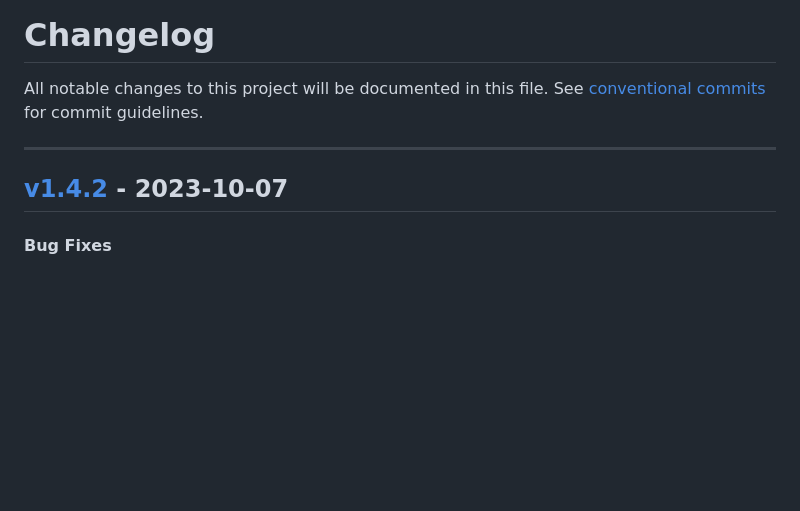
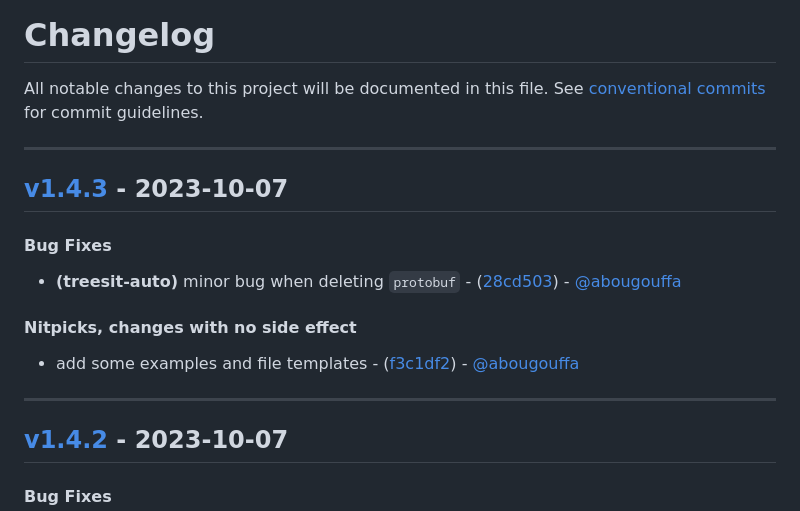
Before and after one commit to abougouffa/minemacs, a Markdown page: CHANGELOG.md, the part around the change. Drawn GitHub-style; blank space fills up the shorter version.

Commit message:
chore(version): v1.4.3

```diff
--- a/CHANGELOG.md
+++ b/CHANGELOG.md
@@ -2,6 +2,14 @@
 All notable changes to this project will be documented in this file. See [conventional commits](https://www.conventionalcommits.org/) for commit guidelines.
 
 - - -
+## [v1.4.3](https://github.com/abougouffa/minemacs/compare/v1.4.2..v1.4.3) - 2023-10-07
+#### Bug Fixes
+- **(treesit-auto)** minor bug when deleting `protobuf` - ([28cd503](https://github.com/abougouffa/minemacs/commit/28cd503a035d2f42eb34880fffe2e45556857762)) - [@abougouffa](https://github.com/abougouffa)
+#### Nitpicks, changes with no side effect
+- add some examples and file templates - ([f3c1df2](https://github.com/abougouffa/minemacs/commit/f3c1df285e0fc89f19f27b06274315470424fb87)) - [@abougouffa](https://github.com/abougouffa)
+
+- - -
+
 ## [v1.4.2](https://github.com/abougouffa/minemacs/compare/v1.4.1..v1.4.2) - 2023-10-07
 #### Bug Fixes
 - **(core)** fix a comment to make `parinfer-rust-mode` happy - ([9551edc](https://github.com/abougouffa/minemacs/commit/9551edc3c40a1789c2104faeb131191242ef62b6)) - [@abougouffa](https://github.com/abougouffa)
```
